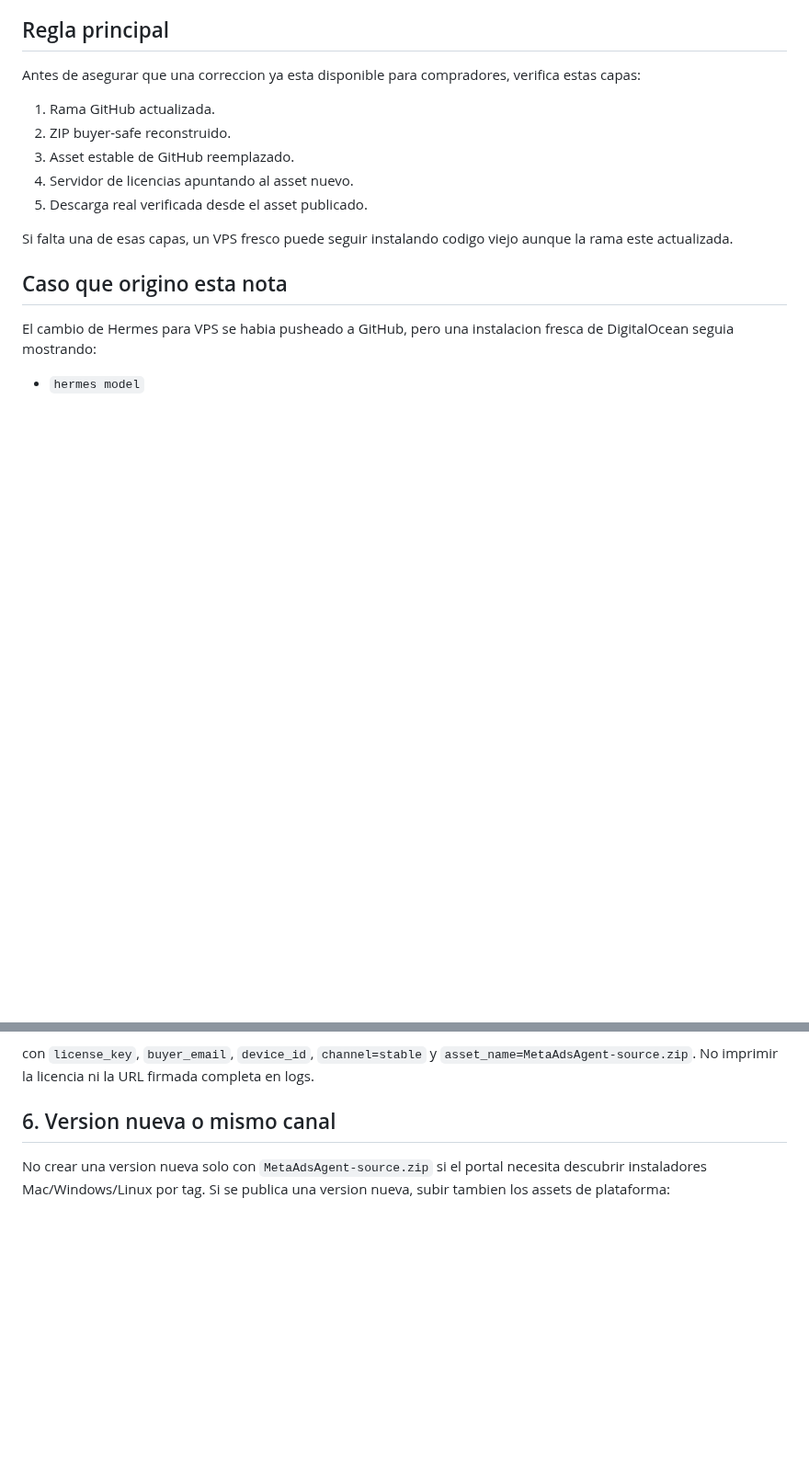
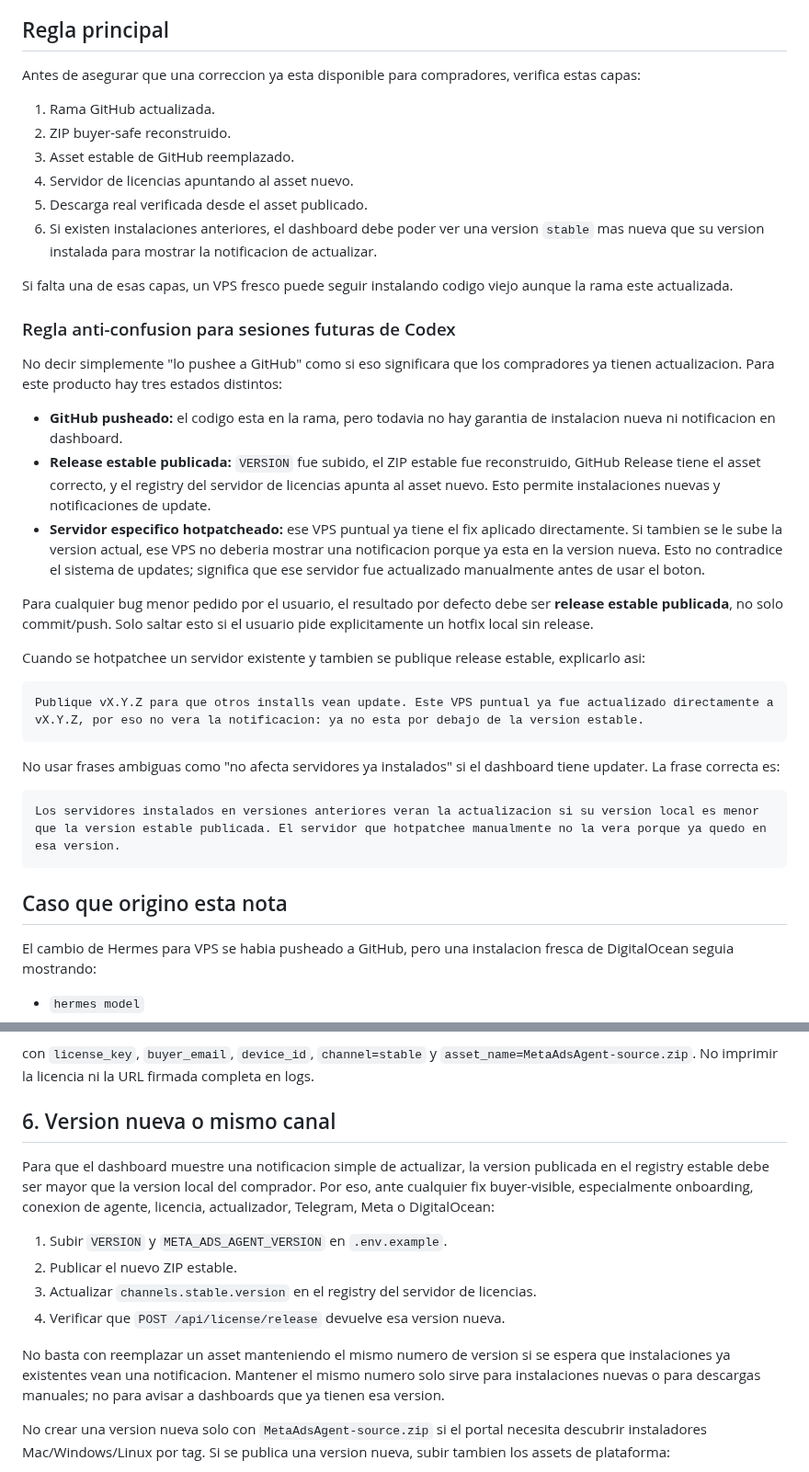
Before and after one commit to dorianjoe777/meta-ads-agent, a Markdown page: docs/es-checklist-publicacion-release-estable.md, 2 parts joined by grey strips. Shown at 92% size. Drawn GitHub-style; blank space fills up the shorter version.

Commit message:
document stable update notification requirements

````diff
--- a/docs/es-checklist-publicacion-release-estable.md
+++ b/docs/es-checklist-publicacion-release-estable.md
@@ -11,8 +11,31 @@ Antes de asegurar que una correccion ya esta disponible para compradores, verifi
 3. Asset estable de GitHub reemplazado.
 4. Servidor de licencias apuntando al asset nuevo.
 5. Descarga real verificada desde el asset publicado.
+6. Si existen instalaciones anteriores, el dashboard debe poder ver una version `stable` mas nueva que su version instalada para mostrar la notificacion de actualizar.
 
 Si falta una de esas capas, un VPS fresco puede seguir instalando codigo viejo aunque la rama este actualizada.
+
+### Regla anti-confusion para sesiones futuras de Codex
+
+No decir simplemente "lo pushee a GitHub" como si eso significara que los compradores ya tienen actualizacion. Para este producto hay tres estados distintos:
+
+- **GitHub pusheado:** el codigo esta en la rama, pero todavia no hay garantia de instalacion nueva ni notificacion en dashboard.
+- **Release estable publicada:** `VERSION` fue subido, el ZIP estable fue reconstruido, GitHub Release tiene el asset correcto, y el registry del servidor de licencias apunta al asset nuevo. Esto permite instalaciones nuevas y notificaciones de update.
+- **Servidor especifico hotpatcheado:** ese VPS puntual ya tiene el fix aplicado directamente. Si tambien se le sube la version actual, ese VPS no deberia mostrar una notificacion porque ya esta en la version nueva. Esto no contradice el sistema de updates; significa que ese servidor fue actualizado manualmente antes de usar el boton.
+
+Para cualquier bug menor pedido por el usuario, el resultado por defecto debe ser **release estable publicada**, no solo commit/push. Solo saltar esto si el usuario pide explicitamente un hotfix local sin release.
+
+Cuando se hotpatchee un servidor existente y tambien se publique release estable, explicarlo asi:
+
+```text
+Publique vX.Y.Z para que otros installs vean update. Este VPS puntual ya fue actualizado directamente a vX.Y.Z, por eso no vera la notificacion: ya no esta por debajo de la version estable.
+```
+
+No usar frases ambiguas como "no afecta servidores ya instalados" si el dashboard tiene updater. La frase correcta es:
+
+```text
+Los servidores instalados en versiones anteriores veran la actualizacion si su version local es menor que la version estable publicada. El servidor que hotpatchee manualmente no la vera porque ya quedo en esa version.
+```
 
 ## Caso que origino esta nota
 
@@ -144,6 +167,15 @@ con `license_key`, `buyer_email`, `device_id`, `channel=stable` y `asset_name=Me
 
 ## 6. Version nueva o mismo canal
 
+Para que el dashboard muestre una notificacion simple de actualizar, la version publicada en el registry estable debe ser mayor que la version local del comprador. Por eso, ante cualquier fix buyer-visible, especialmente onboarding, conexion de agente, licencia, actualizador, Telegram, Meta o DigitalOcean:
+
+1. Subir `VERSION` y `META_ADS_AGENT_VERSION` en `.env.example`.
+2. Publicar el nuevo ZIP estable.
+3. Actualizar `channels.stable.version` en el registry del servidor de licencias.
+4. Verificar que `POST /api/license/release` devuelve esa version nueva.
+
+No basta con reemplazar un asset manteniendo el mismo numero de version si se espera que instalaciones ya existentes vean una notificacion. Mantener el mismo numero solo sirve para instalaciones nuevas o para descargas manuales; no para avisar a dashboards que ya tienen esa version.
+
 No crear una version nueva solo con `MetaAdsAgent-source.zip` si el portal necesita descubrir instaladores Mac/Windows/Linux por tag. Si se publica una version nueva, subir tambien los assets de plataforma:
 
 - Mac `.dmg` o `.pkg`
````
Also changed, not shown: other parts of docs/es-checklist-publicacion-release-estable.md (+7 -0 lines).
